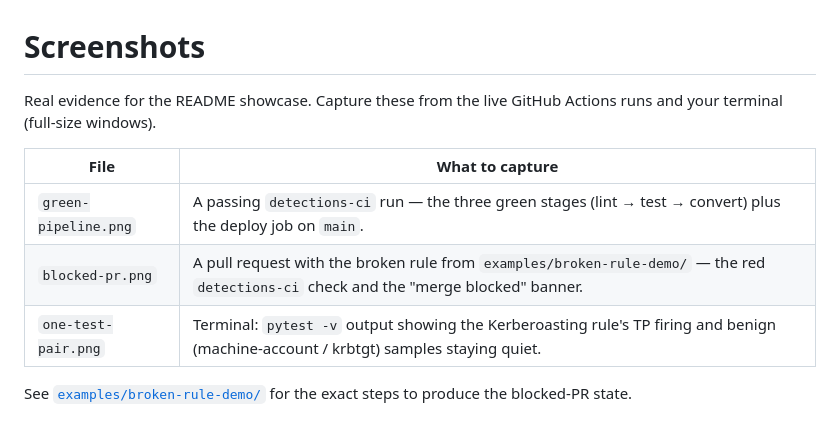
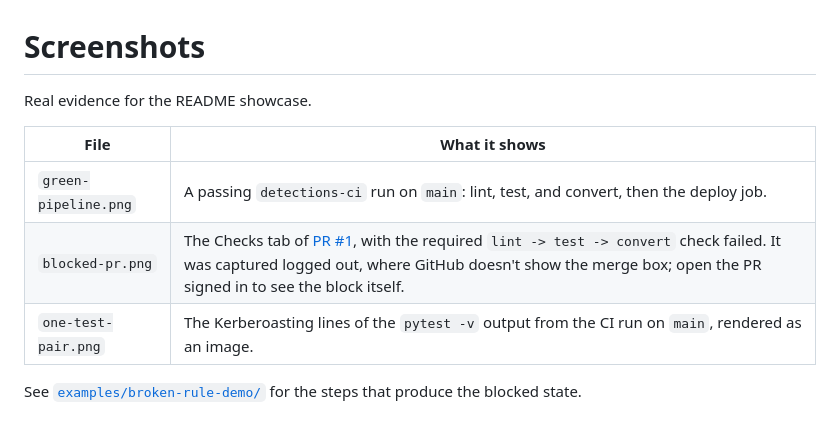
Before and after one commit to manlikefelo/detection-as-code, a Markdown page: screenshots/README.md, the part around the change. GitHub-like rendering.

```diff
--- a/screenshots/README.md
+++ b/screenshots/README.md
@@ -1,13 +1,12 @@
 # Screenshots
 
-Real evidence for the README showcase. Capture these from the live GitHub Actions
-runs and your terminal (full-size windows).
+Real evidence for the README showcase.
 
-| File | What to capture |
-|------|-----------------|
-| `green-pipeline.png` | A passing `detections-ci` run — the three green stages (lint → test → convert) plus the deploy job on `main`. |
-| `blocked-pr.png` | A pull request with the broken rule from `examples/broken-rule-demo/` — the red `detections-ci` check and the "merge blocked" banner. |
-| `one-test-pair.png` | Terminal: `pytest -v` output showing the Kerberoasting rule's TP firing and benign (machine-account / krbtgt) samples staying quiet. |
+| File | What it shows |
+|------|---------------|
+| `green-pipeline.png` | A passing `detections-ci` run on `main`: lint, test, and convert, then the deploy job. |
+| `blocked-pr.png` | The Checks tab of [PR #1](https://github.com/manlikefelo/detection-as-code/pull/1), with the required `lint -> test -> convert` check failed. It was captured logged out, where GitHub doesn't show the merge box; open the PR signed in to see the block itself. |
+| `one-test-pair.png` | The Kerberoasting lines of the `pytest -v` output from the CI run on `main`, rendered as an image. |
 
-See [`examples/broken-rule-demo/`](../examples/broken-rule-demo/) for the exact steps
-to produce the blocked-PR state.
+See [`examples/broken-rule-demo/`](../examples/broken-rule-demo/) for the steps that
+produce the blocked state.
```
Also changed, not shown: README.md (+9 -1 lines), screenshots/blocked-pr.png (added), screenshots/green-pipeline.png (added), screenshots/one-test-pair.png (added).
